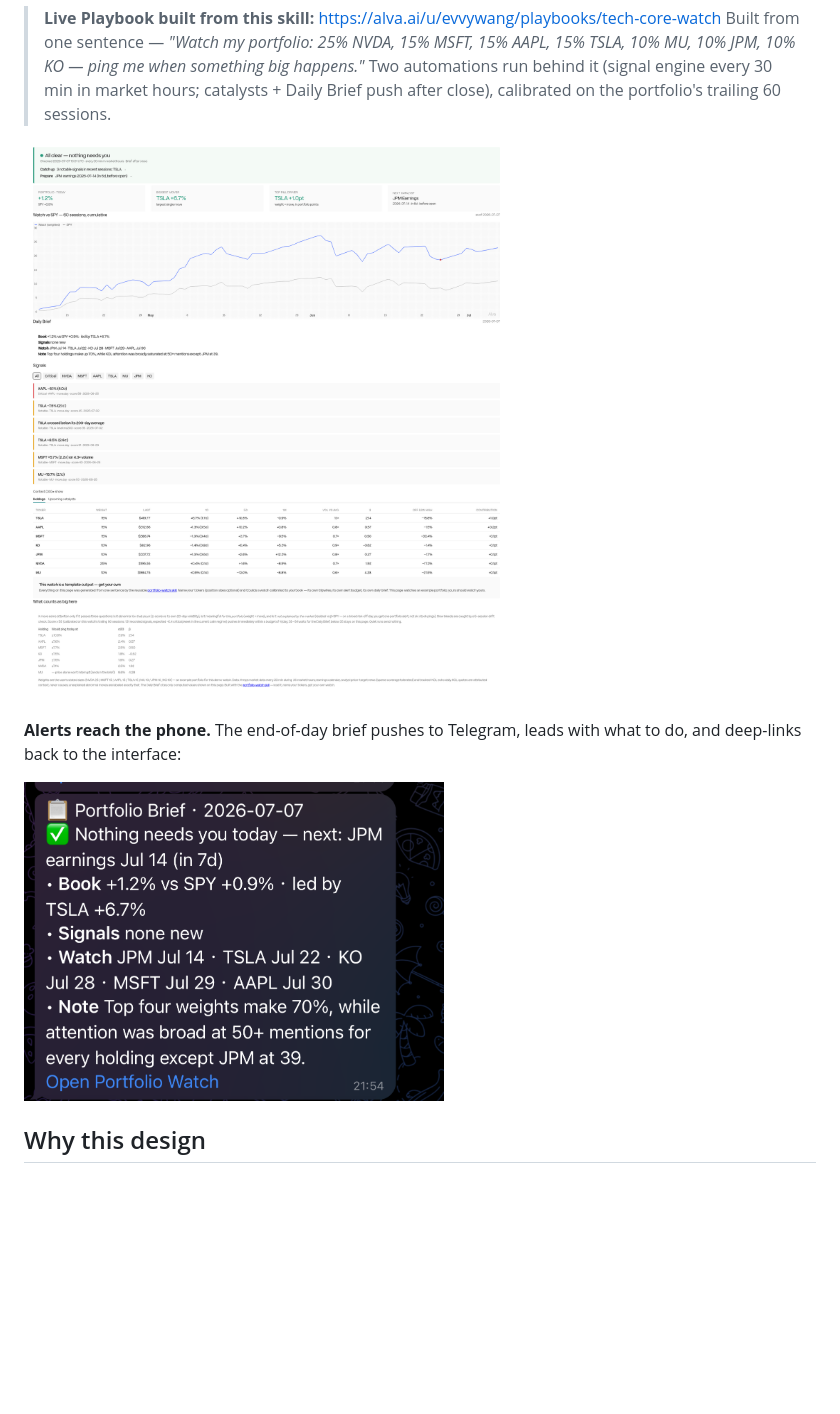
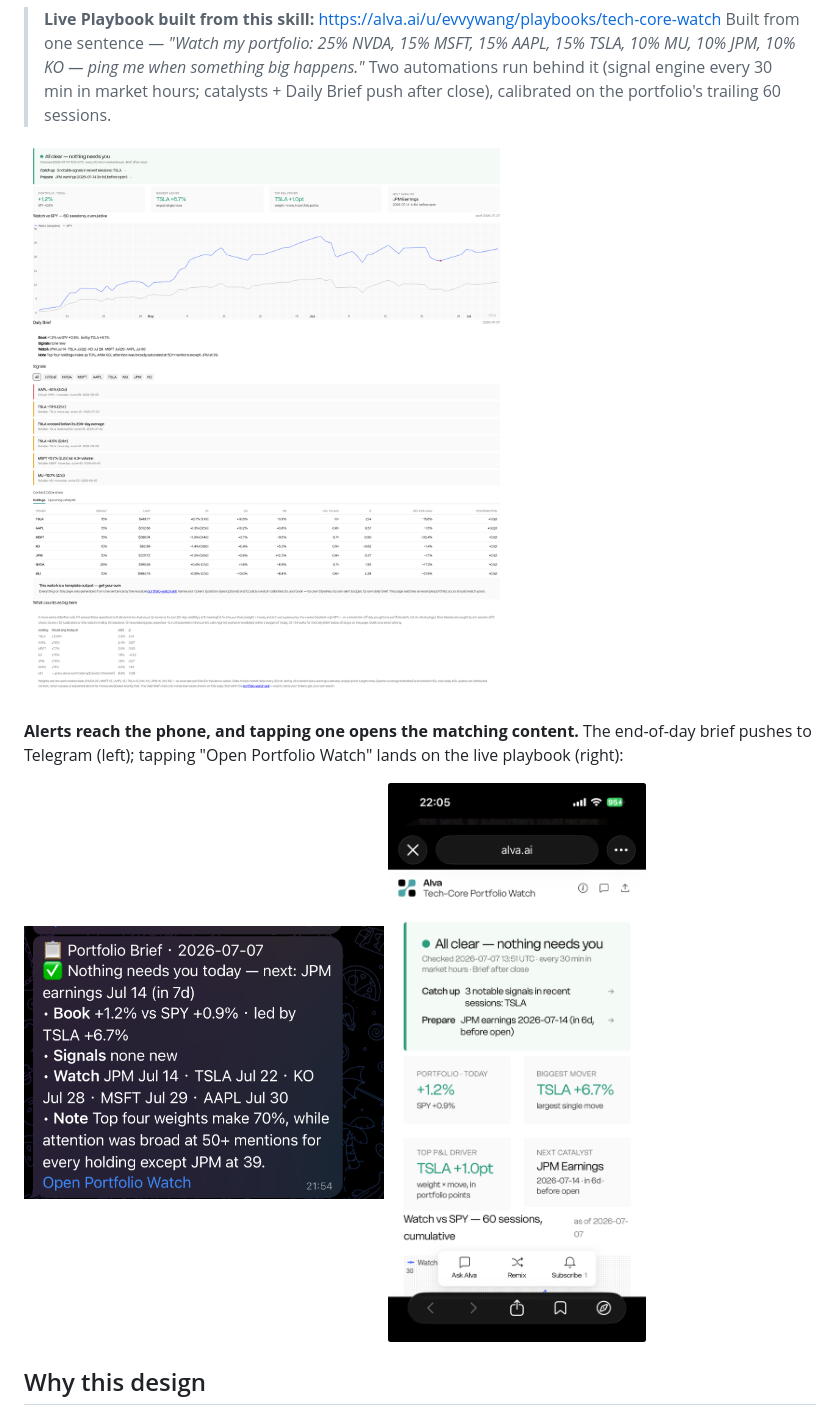
Before and after one commit to zeyu-evvy-wang/alva-portfolio-watch-skill, a Markdown page: README.md, the part around the change. GitHub-like rendering; pictures changed too: telegram/telegram-link.png (added); blank space fills up the shorter version.

Commit message:
Verification screenshots: rename docs/ to telegram/, add deep-link proof
- telegram/ holds interface + Telegram alert + tap-through landing screenshots
- README shows the alert and the playbook it opens, side by side (deliverable:
  "tapping an alert leads to the matching content in the interface")

Co-Authored-By: Claude Opus 4.8 <noreply@anthropic.com>

```diff
--- a/README.md
+++ b/README.md
@@ -14,12 +14,13 @@ so a critical push means something.
 > catalysts + Daily Brief push after close), calibrated on the portfolio's
 > trailing 60 sessions.
 
-![Tech-Core Portfolio Watch — the interface this skill generates: an Action Board that says what to do, KPI pulse, watch-vs-SPY curve, a daily brief, and a severity-ranked signal feed](docs/playbook.png)
+![Tech-Core Portfolio Watch — the interface this skill generates: an Action Board that says what to do, KPI pulse, watch-vs-SPY curve, a daily brief, and a severity-ranked signal feed](telegram/playbook.png)
 
-**Alerts reach the phone.** The end-of-day brief pushes to Telegram, leads
-with what to do, and deep-links back to the interface:
+**Alerts reach the phone, and tapping one opens the matching content.** The
+end-of-day brief pushes to Telegram (left); tapping "Open Portfolio Watch"
+lands on the live playbook (right):
 
-<img src="docs/telegram-alert.png" alt="Daily Brief delivered to Telegram — verdict line, bulleted Book/Signals/Watch/Note, and an Open Portfolio Watch deep link" width="420" />
+<img src="telegram/telegram-alert.png" alt="Daily Brief delivered to Telegram — verdict line, bulleted Book/Signals/Watch/Note, and an Open Portfolio Watch deep link" width="360" /> <img src="telegram/telegram-link.png" alt="Tapping the alert opens the Tech-Core Portfolio Watch playbook on alva.ai" width="360" />
 
 ## Why this design
 
```
Also changed, not shown: telegram/playbook.png (renamed from docs/playbook.png), telegram/telegram-alert.png (renamed from docs/telegram-alert.png).
